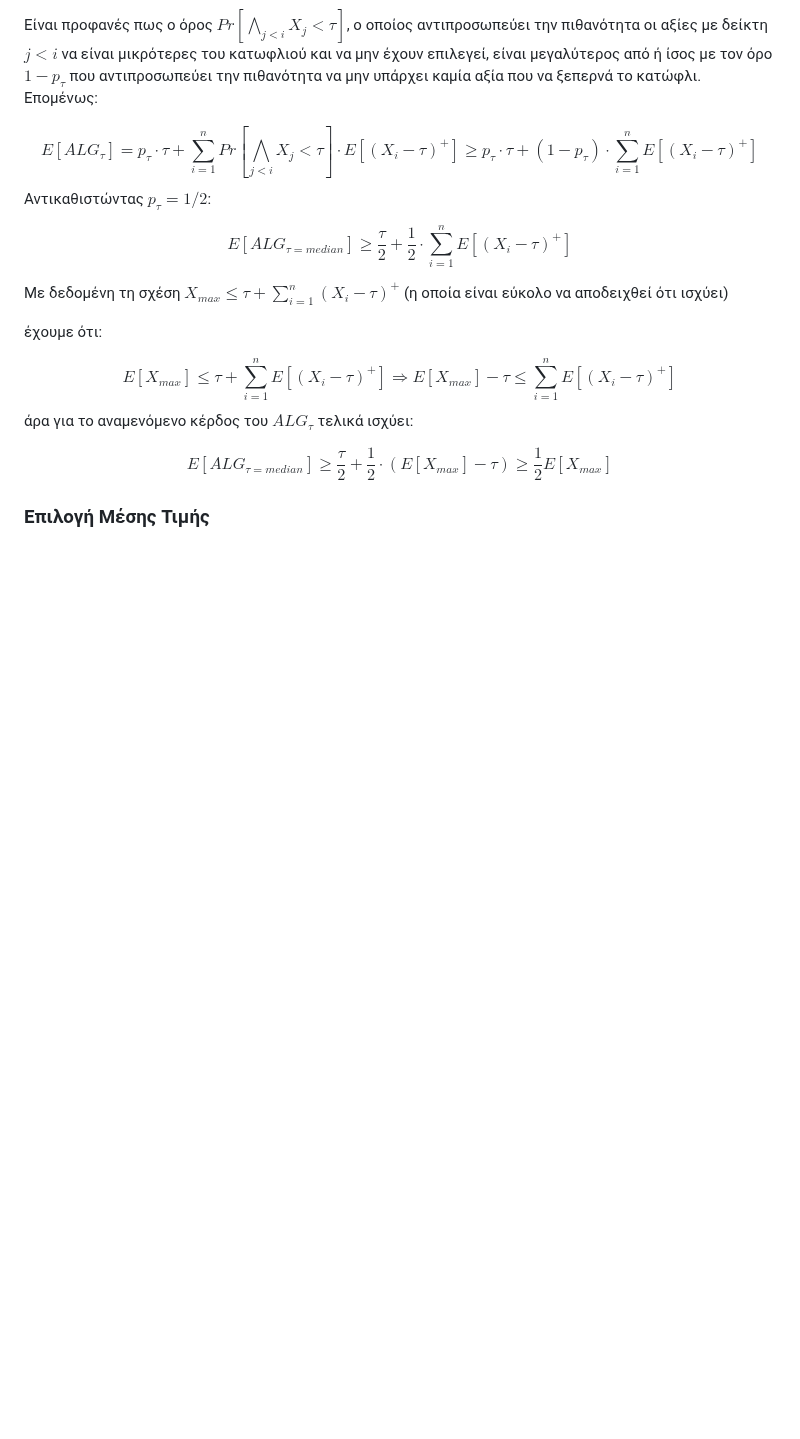
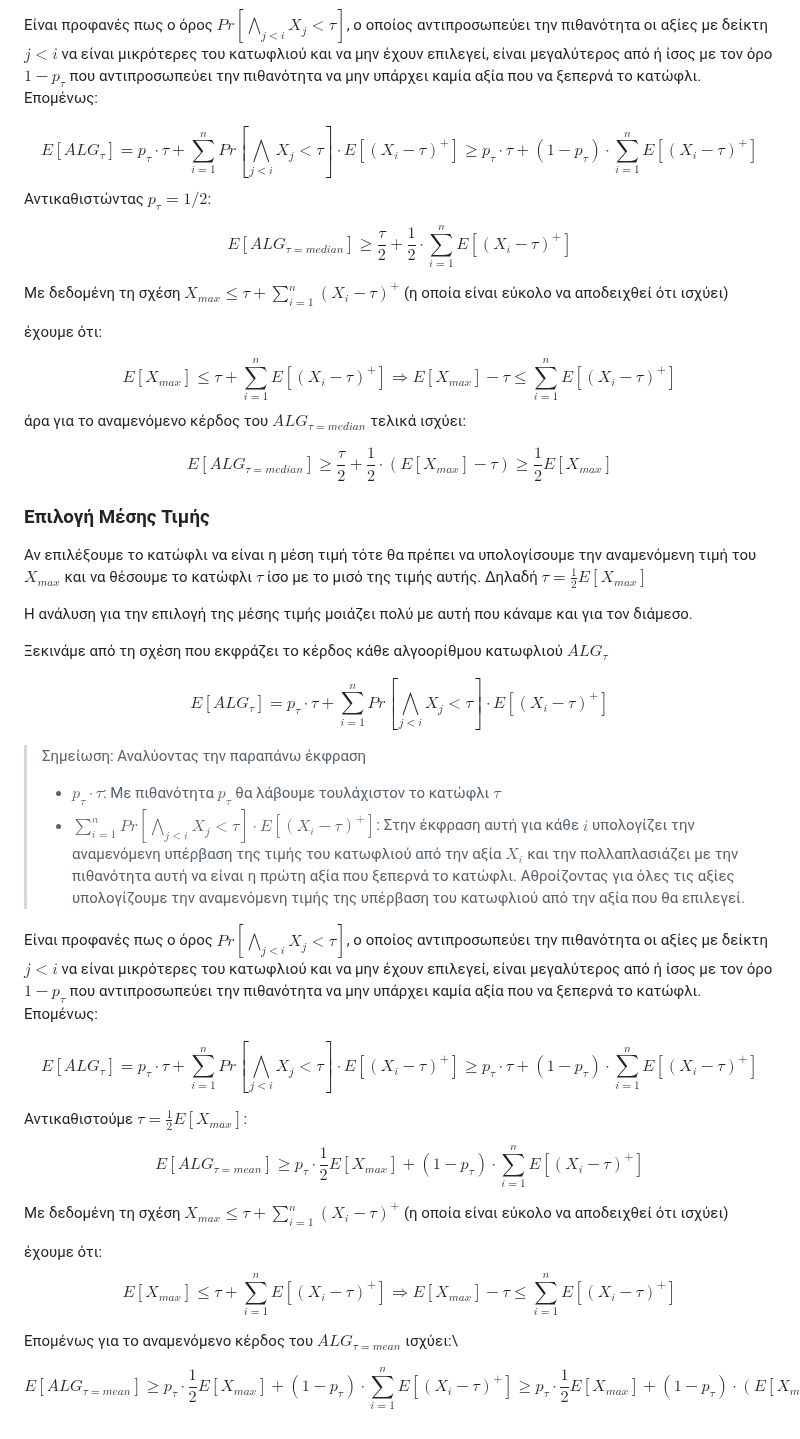
Before and after one commit to anapgeo/Online_Algorithms_Notes, a Markdown page: content/Ανισότητες Προφητών(prophet inequalities).md, the part around the change. Rendered like a GitHub page; blank space fills up the shorter version.

Commit message:
Update Prophet Inequalities

```diff
--- a/content/Ανισότητες Προφητών(prophet inequalities).md
+++ b/content/Ανισότητες Προφητών(prophet inequalities).md
@@ -64,10 +64,50 @@ $$Ε[ALG_{τ=median}]\geq \frac{τ}{2}+\frac{1}{2}\cdot \sum_{i=1}^{n}E[(X_i -
 $$
 Ε[Χ_{max}] \leq τ + \sum_{i=1}^{n}Ε[(X_i - τ)^+] \Rightarrow Ε[Χ_{max}] - τ \leq  \sum_{i=1}^{n}Ε[(X_i - τ)^+]
 $$
-άρα για το αναμενόμενο κέρδος του $ALG_τ$ τελικά ισχύει:
+άρα για το αναμενόμενο κέρδος του $ALG_{τ=median}$ τελικά ισχύει:
 
 
 $$Ε[ALG_{τ=median}]\geq \frac{τ}{2}+\frac{1}{2}\cdot (E[X_{max}] - τ)\geq \frac{1}{2}Ε[X_{max}]$$
 
 
 ### Επιλογή Μέσης Τιμής
+
+Αν επιλέξουμε το κατώφλι να είναι η μέση τιμή τότε θα πρέπει να υπολογίσουμε την αναμενόμενη τιμή του $X_{max}$ και να θέσουμε το κατώφλι $τ$ ίσο με το μισό της τιμής αυτής. Δηλαδή $τ=\frac{1}{2}E[X_{max}]$
+
+Η ανάλυση για την επιλογή της μέσης τιμής μοιάζει πολύ με αυτή που κάναμε και για τον διάμεσο.
+
+Ξεκινάμε από τη σχέση που εκφράζει το κέρδος κάθε αλγοορίθμου κατωφλιού $ALG_τ$
+
+$$
+Ε[ALG_τ]= p_τ\cdot τ + \sum_{i=1}^{n} Pr[\bigwedge_{j<i} X_j<τ]\cdot E[(X_i - τ)^+]
+$$
+
+> Σημείωση: Αναλύοντας την παραπάνω έκφραση
+> - $p_τ\cdot τ$: Με πιθανότητα $p_τ$ θα λάβουμε τουλάχιστον το κατώφλι $τ$
+> - $\sum_{i=1}^{n} Pr[\bigwedge_{j<i} X_j<τ]\cdot E[(X_i - τ)^+]$: Στην έκφραση αυτή για κάθε $i$ υπολογίζει την αναμενόμενη υπέρβαση της τιμής του κατωφλιού από την αξία $X_i$ και την πολλαπλασιάζει με την πιθανότητα αυτή να είναι η πρώτη αξία που ξεπερνά το κατώφλι. Αθροίζοντας για όλες τις αξίες υπολογίζουμε την αναμενόμενη τιμής της υπέρβαση του κατωφλιού από την αξία που θα επιλεγεί.
+
+
+Είναι προφανές πως ο όρος $Pr[\bigwedge_{j<i} X_j<τ]$, ο οποίος αντιπροσωπεύει την πιθανότητα οι αξίες με δείκτη $j<i$ να είναι μικρότερες του κατωφλιού και να μην έχουν επιλεγεί, είναι μεγαλύτερος από ή ίσος με τον όρο $1-p_τ$ που αντιπροσωπεύει την πιθανότητα να μην υπάρχει καμία αξία που να ξεπερνά το κατώφλι. Επομένως:
+
+$$
+Ε[ALG_τ]= p_τ\cdot τ + \sum_{i=1}^{n} Pr[\bigwedge_{j<i} X_j<τ]\cdot E[(X_i - τ)^+] \geq  p_τ\cdot τ + (1-p_τ)\cdot \sum_{i=1}^{n}E[(X_i - τ)^+]
+$$
+
+Αντικαθιστούμε $τ=\frac{1}{2}E[X_{max}]$:
+
+$$
+Ε[ALG_{τ=mean}]\geq  p_τ\cdot \frac{1}{2}E[X_{max}]  + (1-p_τ)\cdot \sum_{i=1}^{n}E[(X_i - τ)^+]
+$$
+
+Με δεδομένη τη σχέση $Χ_{max} \leq τ + \sum_{i=1}^{n}(X_i - τ)^+$ (η οποία είναι εύκολο να αποδειχθεί ότι ισχύει)
+
+έχουμε ότι:
+$$
+Ε[Χ_{max}] \leq τ + \sum_{i=1}^{n}Ε[(X_i - τ)^+] \Rightarrow Ε[Χ_{max}] - τ \leq  \sum_{i=1}^{n}Ε[(X_i - τ)^+]
+$$
+
+Επομένως για το αναμενόμενο κέρδος του $ALG_{τ=mean}$ ισχύει:\
+
+$$
+Ε[ALG_{τ=mean}]\geq  p_τ\cdot \frac{1}{2}E[X_{max}]  + (1-p_τ)\cdot \sum_{i=1}^{n}E[(X_i - τ)^+] \geq p_τ\cdot \frac{1}{2}E[X_{max}]  + (1-p_τ)\cdot (E[X_{max}]-τ)=  p_τ\cdot \frac{1}{2}E[X_{max}]  + (1-p_τ)\cdot \frac{1}{2}E[X_{max}]= \frac{1}{2}E[X_{max}]
+$$
```
